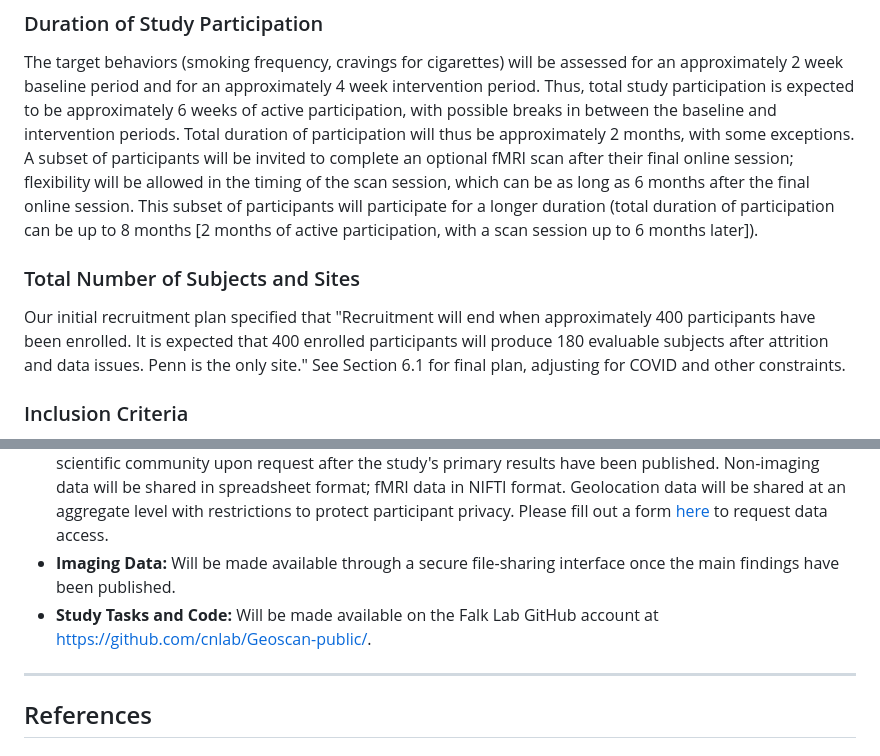
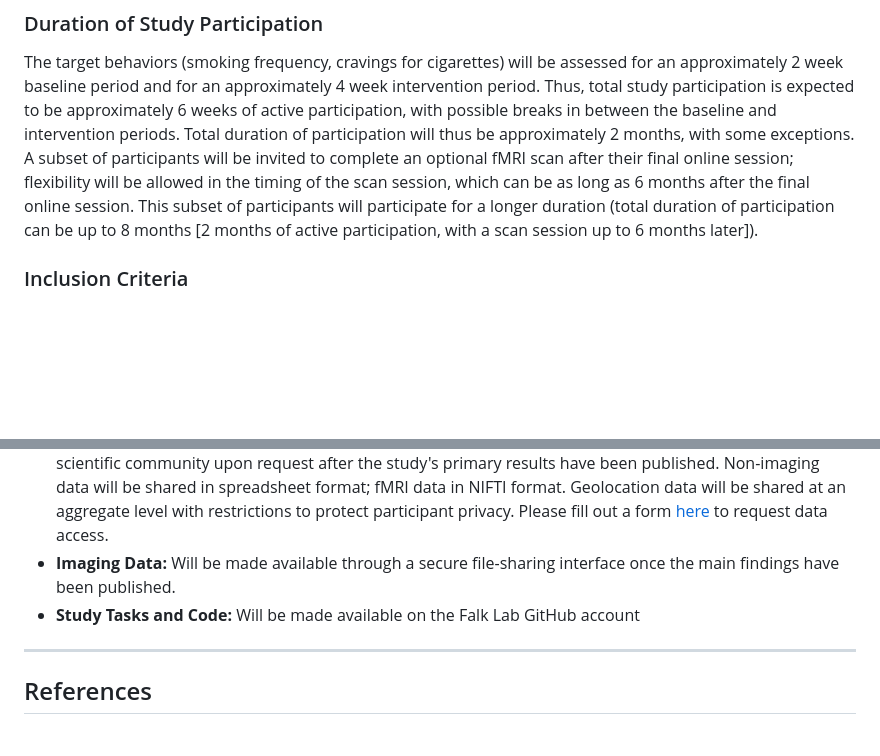
Before and after one commit to cnlab/Geoscan-public, a Markdown page: README.md, 2 parts joined by grey strips. Rendered like a GitHub page; blank space fills up the shorter version.

```diff
--- a/README.md
+++ b/README.md
@@ -190,9 +187,6 @@ The target population is current smokers, ages 21–65, who have smoked at least
 
 The target behaviors (smoking frequency, cravings for cigarettes) will be assessed for an approximately 2 week baseline period and for an approximately 4 week intervention period. Thus, total study participation is expected to be approximately 6 weeks of active participation, with possible breaks in between the baseline and intervention periods. Total duration of participation will thus be approximately 2 months, with some exceptions. A subset of participants will be invited to complete an optional fMRI scan after their final online session; flexibility will be allowed in the timing of the scan session, which can be as long as 6 months after the final online session. This subset of participants will participate for a longer duration (total duration of participation can be up to 8 months [2 months of active participation, with a scan session up to 6 months later]).
 
-### Total Number of Subjects and Sites
-
-Our initial recruitment plan specified that "Recruitment will end when approximately 400 participants have been enrolled. It is expected that 400 enrolled participants will produce 180 evaluable subjects after attrition and data issues. Penn is the only site." See Section 6.1 for final plan, adjusting for COVID and other constraints.
 
 ### Inclusion Criteria
 
@@ -562,7 +537,7 @@ This study will be conducted in accordance with the following publication and da
 - **NIH Data Sharing Policy and Clinical Trial Information Policy:** This trial has been registered at ClinicalTrials.gov and results information will be submitted accordingly.
 - **Data Sharing:** Final research data, with identity-related information deleted, will be made available to the scientific community upon request after the study's primary results have been published. Non-imaging data will be shared in spreadsheet format; fMRI data in NIFTI format. Geolocation data will be shared at an aggregate level with restrictions to protect participant privacy. Please fill out a form [here](https://tinyurl.com/geoscan-data-request) to request data access.
 - **Imaging Data:** Will be made available through a secure file-sharing interface once the main findings have been published.
-- **Study Tasks and Code:** Will be made available on the Falk Lab GitHub account at [https://github.com/cnlab/Geoscan-public/](https://github.com/cnlab/geoscan-public/).
+- **Study Tasks and Code:** Will be made available on the Falk Lab GitHub account
 
 ---
 
```
Also changed, not shown: other parts of README.md (+5 -27 lines).
